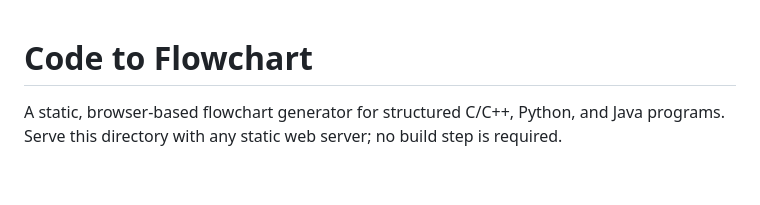
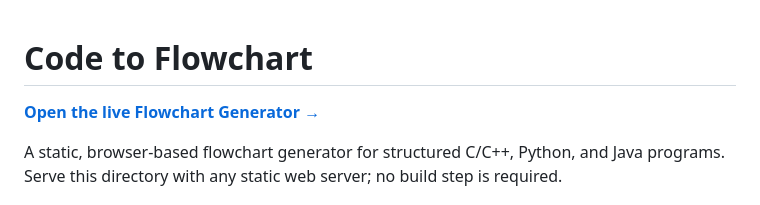
Before and after one commit to ParthVevahare/Flowchart-Generator-, a Markdown page: README.md, the part around the change. Rendered like a GitHub page; blank space fills up the shorter version.

Commit message:
Add prominent live website link to README

```diff
--- a/README.md
+++ b/README.md
@@ -1,4 +1,6 @@
 # Code to Flowchart
+
+**[Open the live Flowchart Generator →](https://parthvevahare.github.io/Flowchart-Generator-/)**
 
 A static, browser-based flowchart generator for structured C/C++, Python, and Java programs. Serve this directory with any static web server; no build step is required.
 
```
